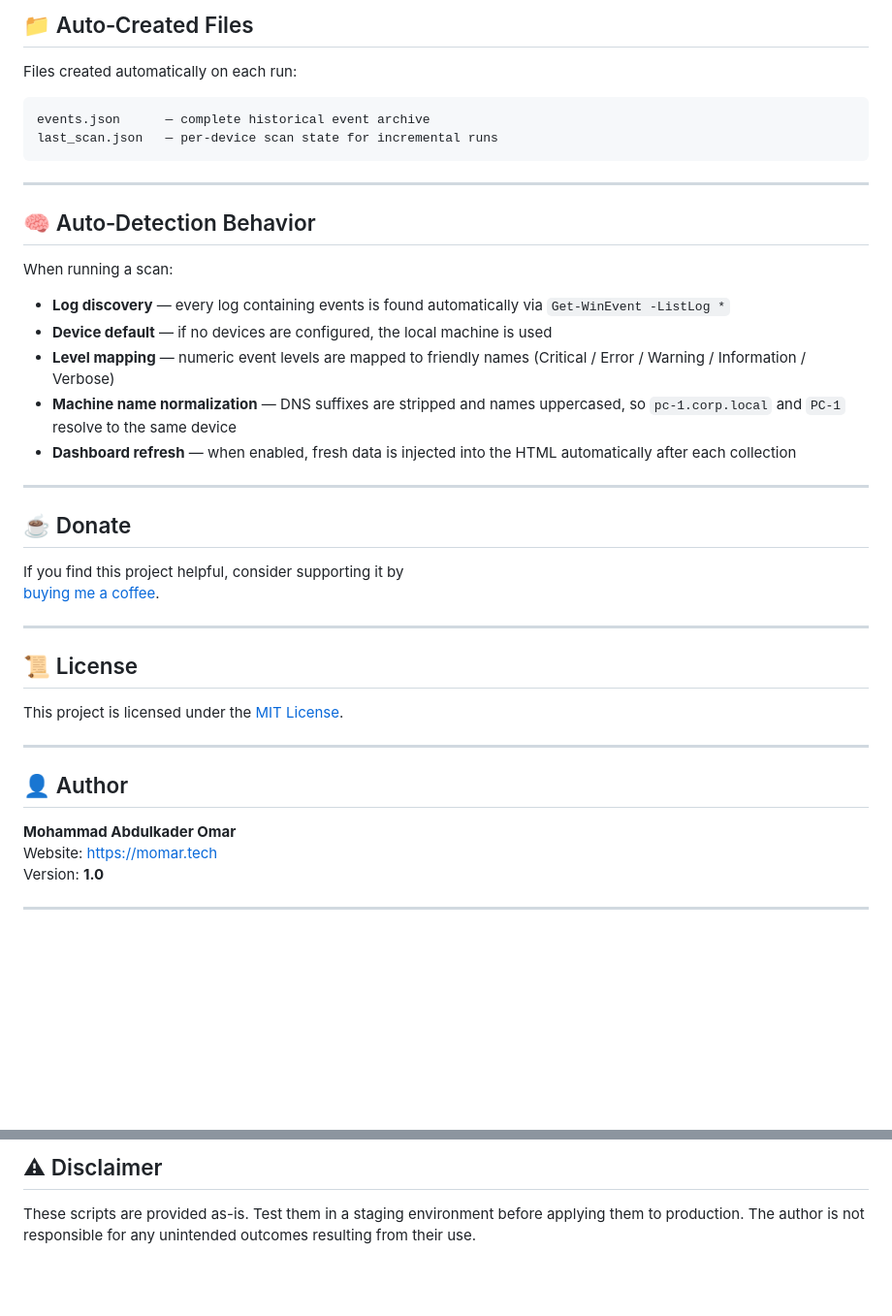
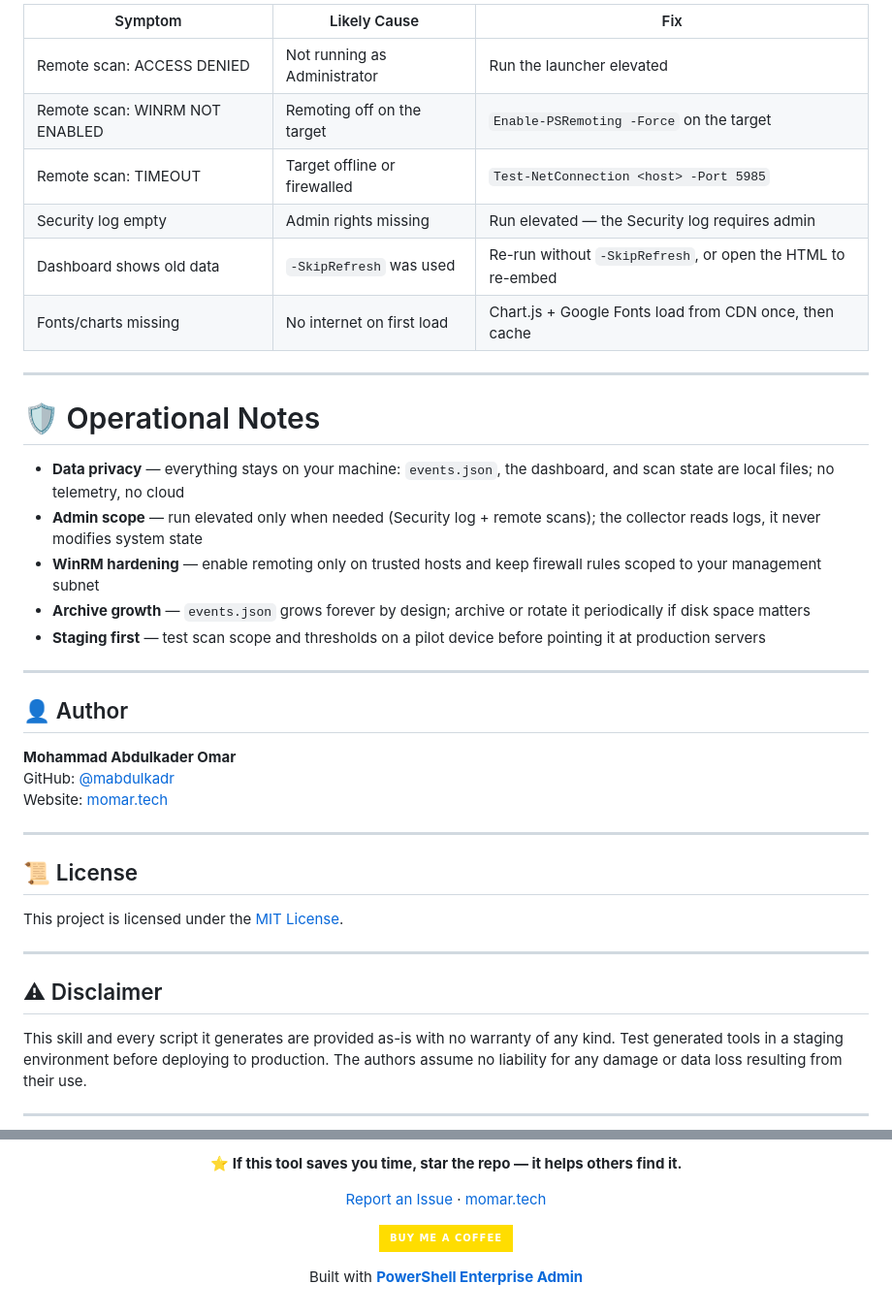
Before and after one commit to mabdulkadr/EventCentral, a Markdown page: README.md, 2 parts joined by grey strips. Shown at 97% size. GitHub-like rendering; badges without logos; blank space fills up the shorter version.

````diff
--- a/README.md
+++ b/README.md
@@ -150,42 +155,32 @@ EventCentral-Collector.ps1 ────► events.json ◄──── (database
 
-## 📁 Auto‑Created Files
-
-
-Files created automatically on each run:
-
-
-```
-events.json      — complete historical event archive
-last_scan.json   — per-device scan state for incremental runs
-```
-
+| Symptom | Likely Cause | Fix |
+|---------|--------------|-----|
+| Remote scan: ACCESS DENIED | Not running as Administrator | Run the launcher elevated |
+| Remote scan: WINRM NOT ENABLED | Remoting off on the target | `Enable-PSRemoting -Force` on the target |
+| Remote scan: TIMEOUT | Target offline or firewalled | `Test-NetConnection <host> -Port 5985` |
+| Security log empty | Admin rights missing | Run elevated — the Security log requires admin |
+| Dashboard shows old data | `-SkipRefresh` was used | Re-run without `-SkipRefresh`, or open the HTML to re-embed |
+| Fonts/charts missing | No internet on first load | Chart.js + Google Fonts load from CDN once, then cache |
 
 ---
 
+# 🛡 Operational Notes
 
-## 🧠 Auto‑Detection Behavior
-
-
-When running a scan:
-- **Log discovery** — every log containing events is found automatically via `Get-WinEvent -ListLog *`
-- **Device default** — if no devices are configured, the local machine is used
-- **Level mapping** — numeric event levels are mapped to friendly names (Critical / Error / Warning / Information / Verbose)
-- **Machine name normalization** — DNS suffixes are stripped and names uppercased, so `pc-1.corp.local` and `PC-1` resolve to the same device
-- **Dashboard refresh** — when enabled, fresh data is injected into the HTML automatically after each collection
-
+* **Data privacy** — everything stays on your machine: `events.json`, the dashboard, and scan state are local files; no telemetry, no cloud
+* **Admin scope** — run elevated only when needed (Security log + remote scans); the collector reads logs, it never modifies system state
+* **WinRM hardening** — enable remoting only on trusted hosts and keep firewall rules scoped to your management subnet
+* **Archive growth** — `events.json` grows forever by design; archive or rotate it periodically if disk space matters
+* **Staging first** — test scan scope and thresholds on a pilot device before pointing it at production servers
 
 ---
 
+## 👤 Author
 
-## ☕ Donate
-
-
-If you find this project helpful, consider supporting it by
-[buying me a coffee](https://www.buymeacoffee.com/mabdulkadrx).
-
+**Mohammad Abdulkader Omar**
+GitHub: [@mabdulkadr](https://github.com/mabdulkadr)
+Website: [momar.tech](https://momar.tech)
 
 ---
 
-
 ## 📜 License
 
@@ -195,14 +188,12 @@ This project is licensed under the [MIT License](https://opensource.org/licenses
 
 ---
 
+## ⚠ Disclaimer
 
-## 👤 Author
-
-
-**Mohammad Abdulkader Omar**
-Website: https://momar.tech
-Version: **1.0**
-
+This skill and every script it generates are provided as-is with no warranty
+of any kind. Test generated tools in a staging environment before deploying to
+production. The authors assume no liability for any damage or data loss
+resulting from their use.
 
 ---
 
@@ -209,5 +201,10 @@ Version: **1.0**
 
-## ⚠ Disclaimer
+⭐ **If this tool saves you time, star the repo — it helps others find it.**
 
+[Report an Issue](../../issues) · [momar.tech](https://momar.tech)
 
-These scripts are provided as-is. Test them in a staging environment before applying them to production. The author is not responsible for any unintended outcomes resulting from their use.
+[![Buy Me A Coffee](https://img.shields.io/badge/Buy%20Me%20A%20Coffee-FFDD00?style=for-the-badge&logo=buy-me-a-coffee&logoColor=black)](https://www.buymeacoffee.com/mabdulkadrx)
+
+Built with [**PowerShell Enterprise Admin**](https://github.com/mabdulkadr/powershell-enterprise-admin-skill)
+
+</div>
````
Also changed, not shown: other parts of README.md (+84 -80 lines), Screenshot.png (added).
